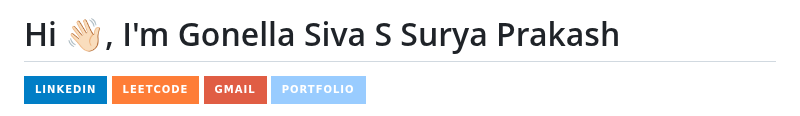
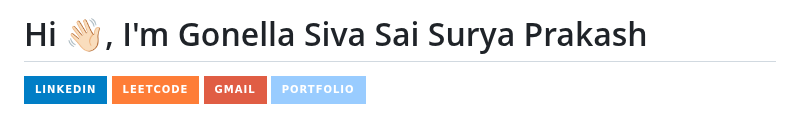
Before and after one commit to GSuryaP/GSuryaP, a Markdown page: README.md, the part around the change. Rendered like a GitHub page; badges without logos.

```diff
--- a/README.md
+++ b/README.md
@@ -1,4 +1,4 @@
-# Hi 👋🏻, I'm Gonella Siva S Surya Prakash
+# Hi 👋🏻, I'm Gonella Siva Sai Surya Prakash
 <p align="left">
   <a href="https://linkedin.com/in/g-s-s-surya-prakash" target="blank">
     <img src="https://img.shields.io/badge/LinkedIn-blue?style=for-the-badge&logo=linkedin" />
```
